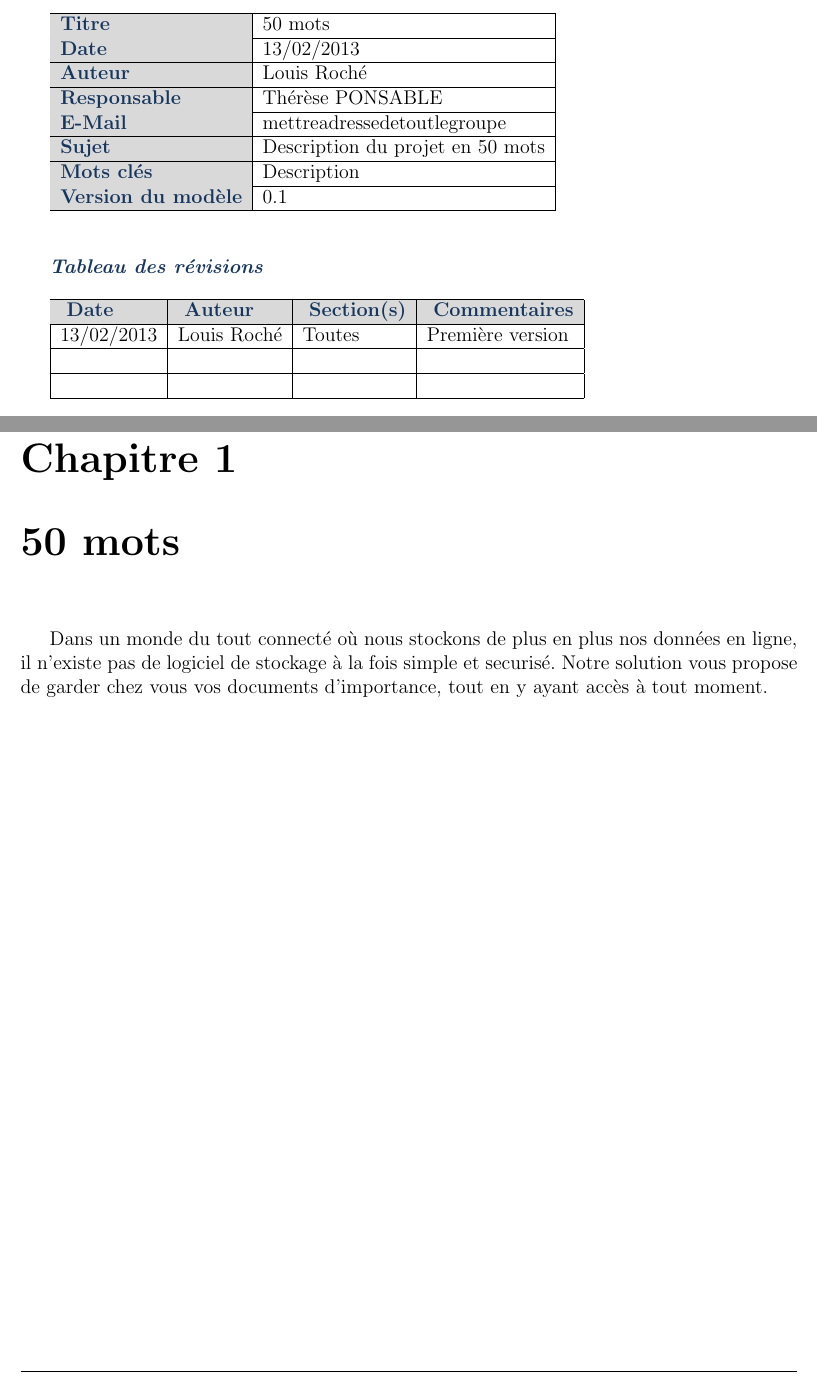
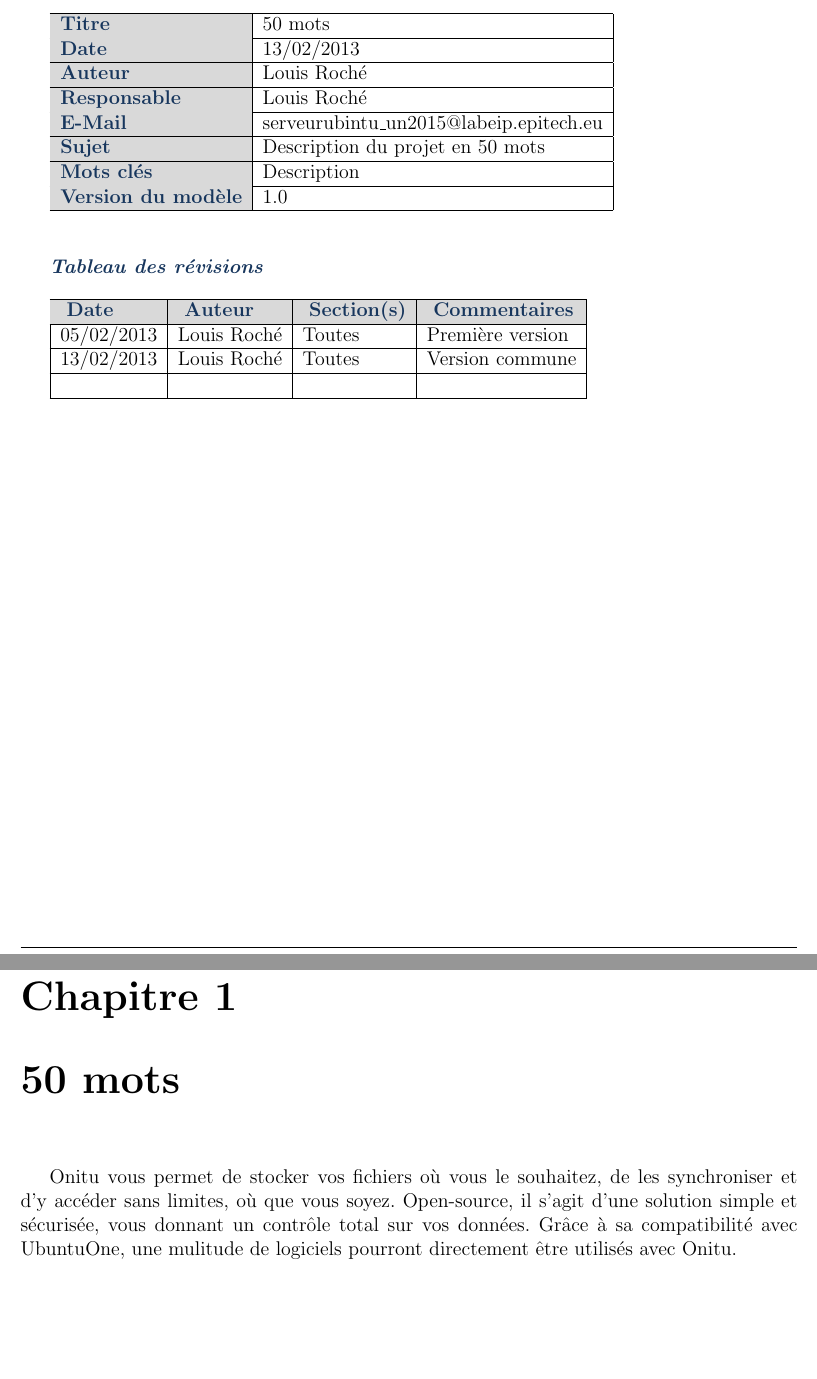
Before and after one commit to onitu/Epitech.EIP, a LaTeX document (LabEIP/Working/50mots/50-mots.tex): two parts of pages 2 and 4 of 4, joined at a grey line, cut so that both start at the same text, the shorter picture padded with empty space. Compiled offline with pdfLaTeX.

Commit message:
Version des 50 mots apres reunion hebdo

```diff
--- a/LabEIP/Working/50mots/50-mots.tex
+++ b/LabEIP/Working/50mots/50-mots.tex
@@ -78,8 +78,8 @@
 
 %\title{The Title\\\normalsize A Sub-title}
 \title{
-	\huge{\textbf{\textcolor{epiBlue}{Mon super titre} } }\\
-	\Large{\textbf{\emph{\textcolor{gray}{Mon super sous-titre} } } }
+	\huge{\textbf{\textcolor{epiBlue}{50 mots} } }\\
+	\Large{\textbf{\emph{\textcolor{gray}{Description du projet en 50 mots} } } }
 }
 
 
@@ -99,15 +99,15 @@
 \hline
 	Auteur & Louis Roché\\
 \hline
-	Responsable & Thérèse PONSABLE\\
+	Responsable & Louis Roché\\
 \hline
-	E-Mail & mettreadressedetoutlegroupe\\
+	E-Mail & serveurubintu\_un2015@labeip.epitech.eu\\
 \hline
 	Sujet & Description du projet en 50 mots\\
 \hline
 	Mots clés & Description\\
 \hline
-	Version du modèle & 0.1\\
+	Version du modèle & 1.0\\
 \hline
 \end{tabular}
 \vspace*{10mm}
@@ -121,9 +121,9 @@
 \rowstyle{ \color{epiBlue} \bfseries}
 	Date & Auteur & Section(s) & Commentaires\\
 \hline
-	\dashDate\today & Louis Roché & Toutes & Première version \\
+	05/02/2013 & Louis Roché & Toutes & Première version \\
 \hline
-	& & & \\
+	13/02/2013 & Louis Roché & Toutes & Version commune \\
 \hline
 	& & & \\
 \hline
@@ -135,8 +135,6 @@
 \chapter{50 mots}
 \setcounter{page}{1} %reset the page count
 \thispagestyle{EIP} % seems mandatory
-Dans un monde du tout connecté où nous stockons de plus en plus nos données en ligne, il n'existe pas de logiciel de stockage à la fois simple et securisé.
-Notre solution vous propose de garder chez vous vos documents d'importance, tout en y ayant accès à tout moment.
-
+Onitu vous permet de stocker vos fichiers où vous le souhaitez, de les synchroniser et d'y accéder sans limites, où que vous soyez. Open-source, il s'agit d'une solution simple et sécurisée, vous donnant un contrôle total sur vos données. Grâce à sa compatibilité avec UbuntuOne, une mulitude de logiciels pourront directement être utilisés avec Onitu.
 
 \end{document}
```
